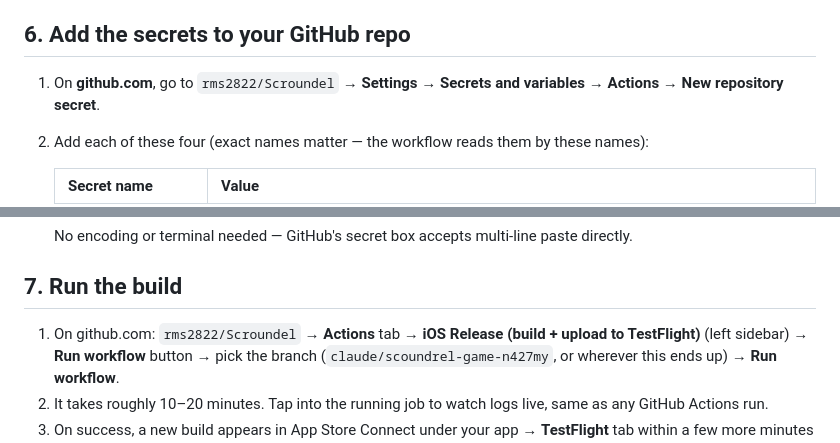
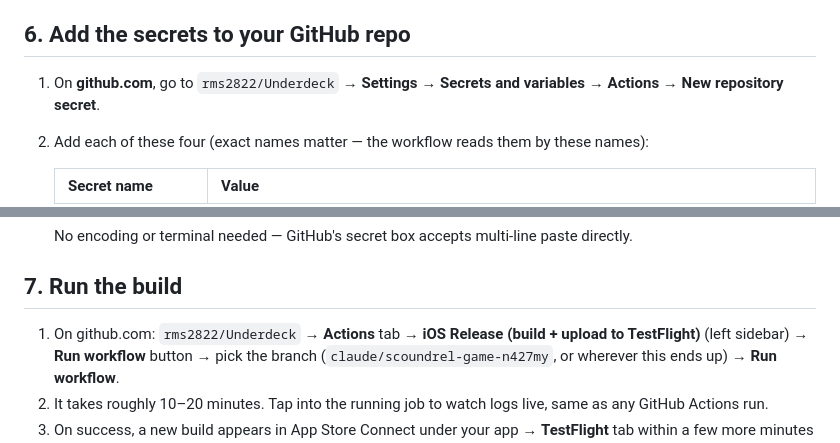
Before and after one commit to rms2822/Underdeck, a Markdown page: APPSTORE_SETUP.md, 2 parts joined by grey strips. Rendered like a GitHub page.

Commit message:
Fix stale repo name in APPSTORE_SETUP.md after GitHub repo rename
The repo was renamed rms2822/Scroundel -> rms2822/Underdeck (GitHub
transparently redirected the push, but doc references needed updating).

Co-Authored-By: Claude Opus 4.8 <noreply@anthropic.com>
Claude-Session: https://claude.ai/code/session_012DgZs1Qd5NzLmKMHaTiiiJ

```diff
--- a/APPSTORE_SETUP.md
+++ b/APPSTORE_SETUP.md
@@ -100,7 +100,7 @@ Developer account's API integration. Don't post it publicly.
 
 ## 6. Add the secrets to your GitHub repo
 
-1. On **github.com**, go to `rms2822/Scroundel` → **Settings** → **Secrets
+1. On **github.com**, go to `rms2822/Underdeck` → **Settings** → **Secrets
    and variables** → **Actions** → **New repository secret**.
 2. Add each of these four (exact names matter — the workflow reads them
    by these names):
@@ -117,7 +117,7 @@ Developer account's API integration. Don't post it publicly.
 
 ## 7. Run the build
 
-1. On github.com: `rms2822/Scroundel` → **Actions** tab → **iOS Release
+1. On github.com: `rms2822/Underdeck` → **Actions** tab → **iOS Release
    (build + upload to TestFlight)** (left sidebar) → **Run workflow**
    button → pick the branch (`claude/scoundrel-game-n427my`, or wherever
    this ends up) → **Run workflow**.
```
